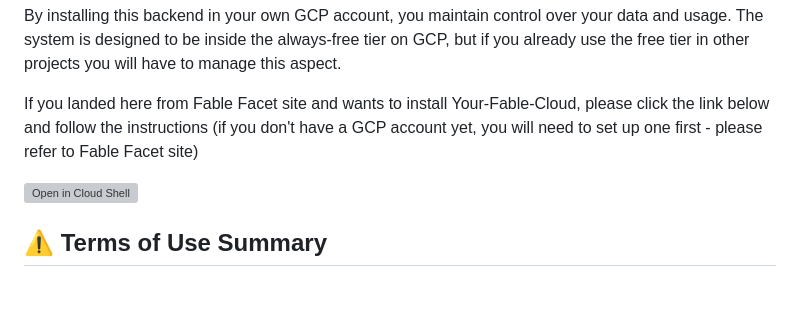
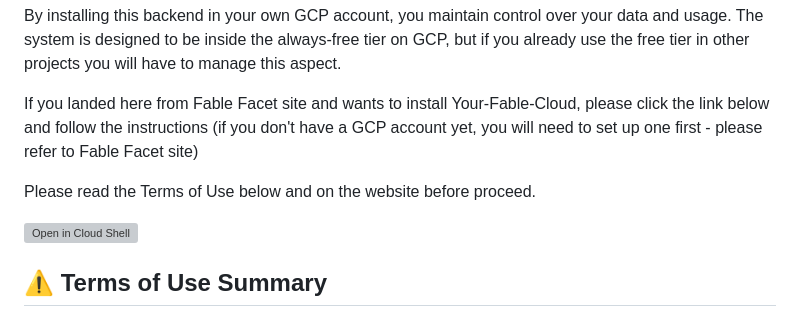
Before and after one commit to casson-projects-2020/fable-facet, a Markdown page: README.md, the part around the change. Drawn GitHub-style; blank space fills up the shorter version; grey boxes are pictures that could not be loaded.

```diff
--- a/README.md
+++ b/README.md
@@ -9,6 +9,8 @@ Your-Fable-Cloud is designed to aid fictional writing, in an interactive reading
 By installing this backend in your own GCP account, you maintain control over your data and usage. The system is designed to be inside the always-free tier on GCP, but if you already use the free tier in other projects you will have to manage this aspect.
 
 If you landed here from Fable Facet site and wants to install Your-Fable-Cloud, please click the link below and follow the instructions (if you don't have a GCP account yet, you will need to set up one first - please refer to Fable Facet site)
+
+Please read the Terms of Use below and on the website before proceed.
 
 [![Open in Cloud Shell](https://gstatic.com/cloudssh/images/open-btn.svg)](https://shell.cloud.google.com/cloudshell/editor?cloudshell_git_repo=https://github.com/casson-projects-2020/fable-facet&cloudshell_tutorial=tutorial_entry.md&show=terminal&tutorial_reset=true)
 
```
